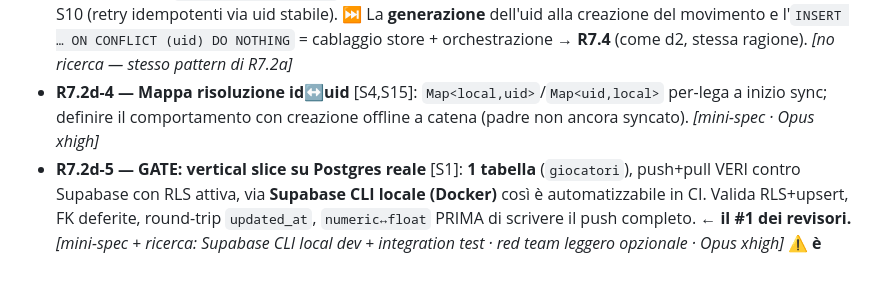
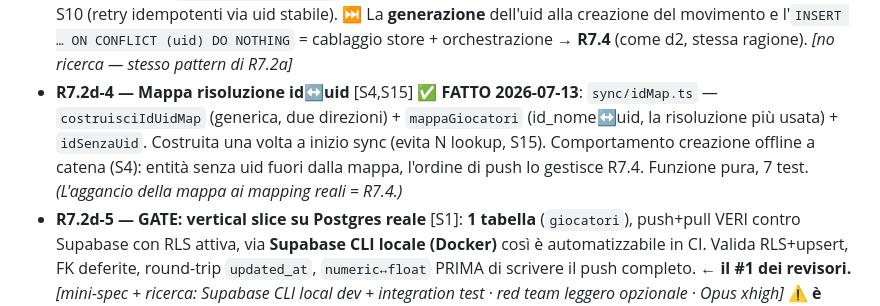
Before and after one commit to robertotommasogrossi7-bit/whos-the-boss, a Markdown page: _processo/R7_SCHEMA.md, the part around the change. GitHub-like rendering; blank space fills up the shorter version.

```diff
--- a/_processo/R7_SCHEMA.md
+++ b/_processo/R7_SCHEMA.md
@@ -404,9 +404,11 @@ locali/cloud **fixture**, non serve un account reale né la UI.
   round-trip testato). Chiude anche S10 (retry idempotenti via uid stabile). ⏭️ La **generazione**
   dell'uid alla creazione del movimento e l'`INSERT … ON CONFLICT (uid) DO NOTHING` = cablaggio store +
   orchestrazione → **R7.4** (come d2, stessa ragione). *[no ricerca — stesso pattern di R7.2a]*
-- **R7.2d-4 — Mappa risoluzione id↔uid** [S4,S15]: `Map<local,uid>`/`Map<uid,local>` per-lega a
-  inizio sync; definire il comportamento con creazione offline a catena (padre non ancora syncato).
-  *[mini-spec · Opus xhigh]*
+- **R7.2d-4 — Mappa risoluzione id↔uid** [S4,S15] ✅ **FATTO 2026-07-13**: `sync/idMap.ts` —
+  `costruisciIdUidMap` (generica, due direzioni) + `mappaGiocatori` (id_nome↔uid, la risoluzione più
+  usata) + `idSenzaUid`. Costruita una volta a inizio sync (evita N lookup, S15). Comportamento
+  creazione offline a catena (S4): entità senza uid fuori dalla mappa, l'ordine di push lo gestisce
+  R7.4. Funzione pura, 7 test. *(L'aggancio della mappa ai mapping reali = R7.4.)*
 - **R7.2d-5 — GATE: vertical slice su Postgres reale** [S1]: **1 tabella** (`giocatori`), push+pull
   VERI contro Supabase con RLS attiva, via **Supabase CLI locale (Docker)** così è automatizzabile in
   CI. Valida RLS+upsert, FK deferite, round-trip `updated_at`, `numeric↔float` PRIMA di scrivere il
```
Also changed, not shown: _processo/CONTESTO.md (+6 -2 lines), _processo/REDTEAM-R72-SYNC.md (+2 -2 lines).
